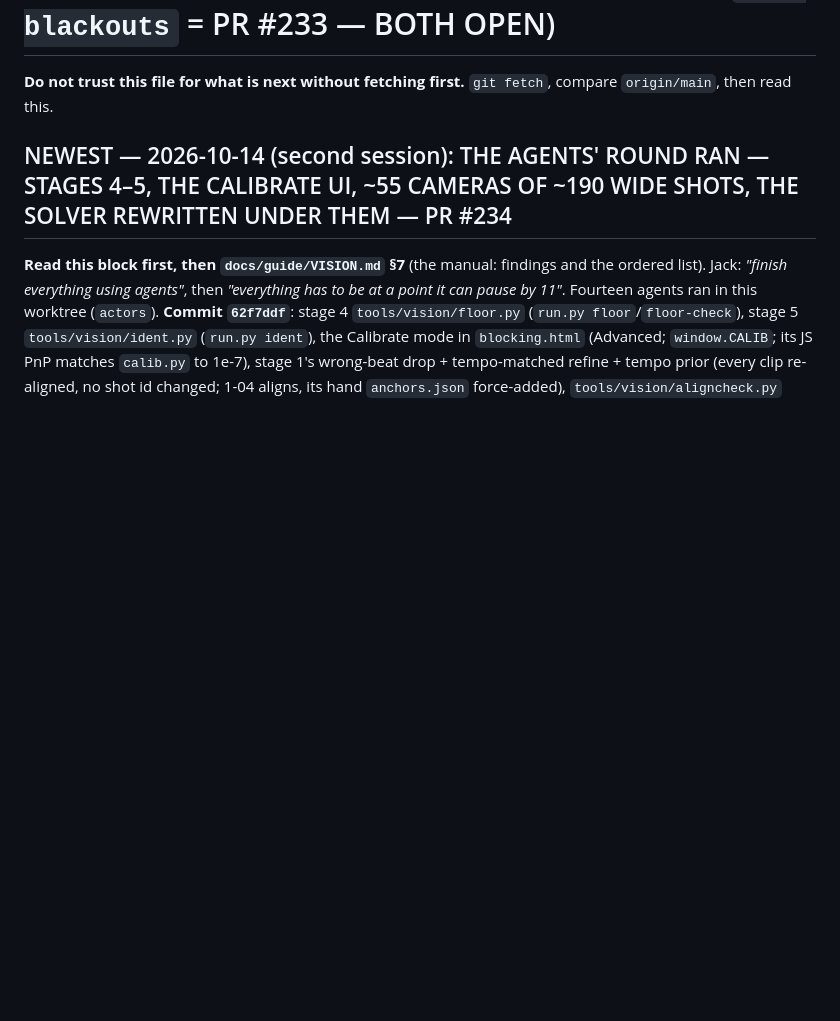
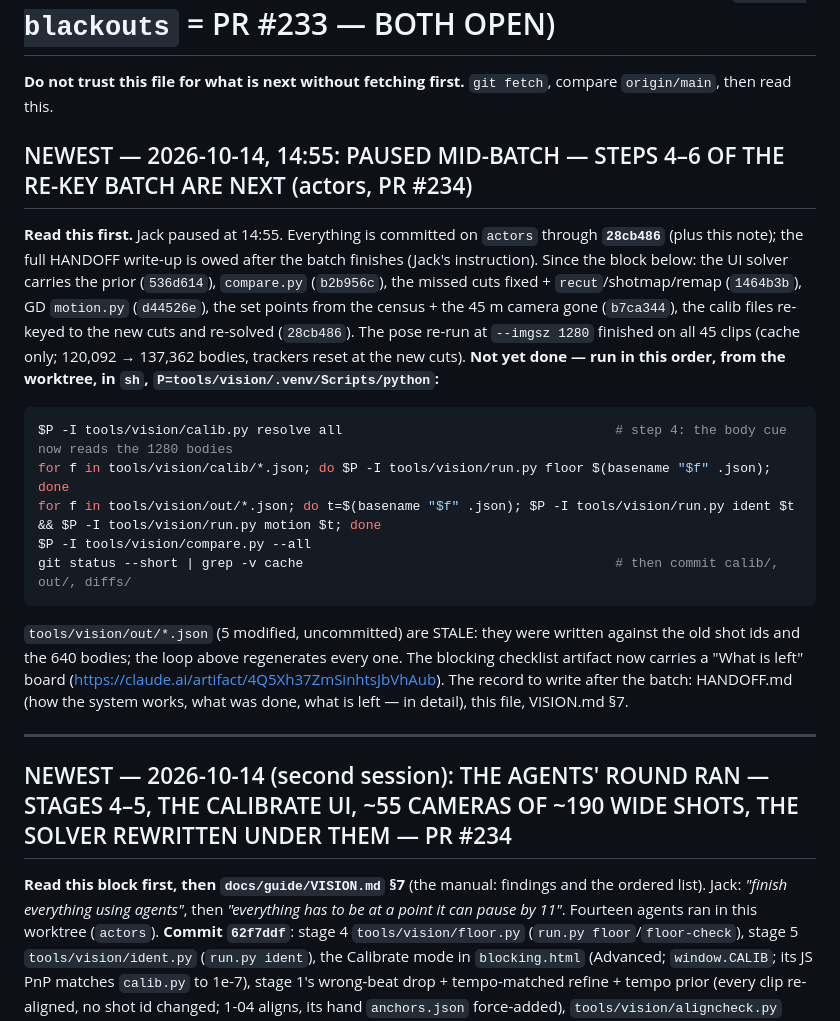
Before and after one commit to Jackscreations21/gms-theater-game, a Markdown page: STATE.md, the part around the change. Drawn GitHub-style; blank space fills up the shorter version.

Commit message:
Record: paused at 14:55 mid-batch - the resume commands in STATE.md
Co-Authored-By: Claude Fable 5.1 <noreply@anthropic.com>

````diff
--- a/STATE.md
+++ b/STATE.md
@@ -2,6 +2,31 @@
 
 **Do not trust this file for what is next without fetching first.** `git
 fetch`, compare `origin/main`, then read this.
+
+## NEWEST — 2026-10-14, 14:55: PAUSED MID-BATCH — STEPS 4–6 OF THE RE-KEY BATCH ARE NEXT (actors, PR #234)
+
+**Read this first.** Jack paused at 14:55. Everything is committed on `actors` through **`28cb486`** (plus this note);
+the full HANDOFF write-up is owed after the batch finishes (Jack's instruction). Since the block below: the UI solver
+carries the prior (`536d614`), `compare.py` (`b2b956c`), the missed cuts fixed + `recut`/shotmap/remap (`1464b3b`),
+GD `motion.py` (`d44526e`), the set points from the census + the 45 m camera gone (`b7ca344`), the calib files
+re-keyed to the new cuts and re-solved (`28cb486`). The pose re-run at `--imgsz 1280` finished on all 45 clips
+(cache only; 120,092 → 137,362 bodies, trackers reset at the new cuts). **Not yet done — run in this order, from the
+worktree, in `sh`, `P=tools/vision/.venv/Scripts/python`:**
+
+```sh
+$P -I tools/vision/calib.py resolve all                                   # step 4: the body cue now reads the 1280 bodies
+for f in tools/vision/calib/*.json; do $P -I tools/vision/run.py floor $(basename "$f" .json); done
+for f in tools/vision/out/*.json; do t=$(basename "$f" .json); $P -I tools/vision/run.py ident $t && $P -I tools/vision/run.py motion $t; done
+$P -I tools/vision/compare.py --all
+git status --short | grep -v cache                                        # then commit calib/, out/, diffs/
+```
+
+`tools/vision/out/*.json` (5 modified, uncommitted) are STALE: they were written against the old shot ids and the
+640 bodies; the loop above regenerates every one. The blocking checklist artifact now carries a "What is left" board
+(https://claude.ai/artifact/4Q5Xh37ZmSinhtsJbVhAub). The record to write after the batch: HANDOFF.md (how the system
+works, what was done, what is left — in detail), this file, VISION.md §7.
+
+---
 
 ## NEWEST — 2026-10-14 (second session): THE AGENTS' ROUND RAN — STAGES 4–5, THE CALIBRATE UI, ~55 CAMERAS OF ~190 WIDE SHOTS, THE SOLVER REWRITTEN UNDER THEM — PR #234
 
````
